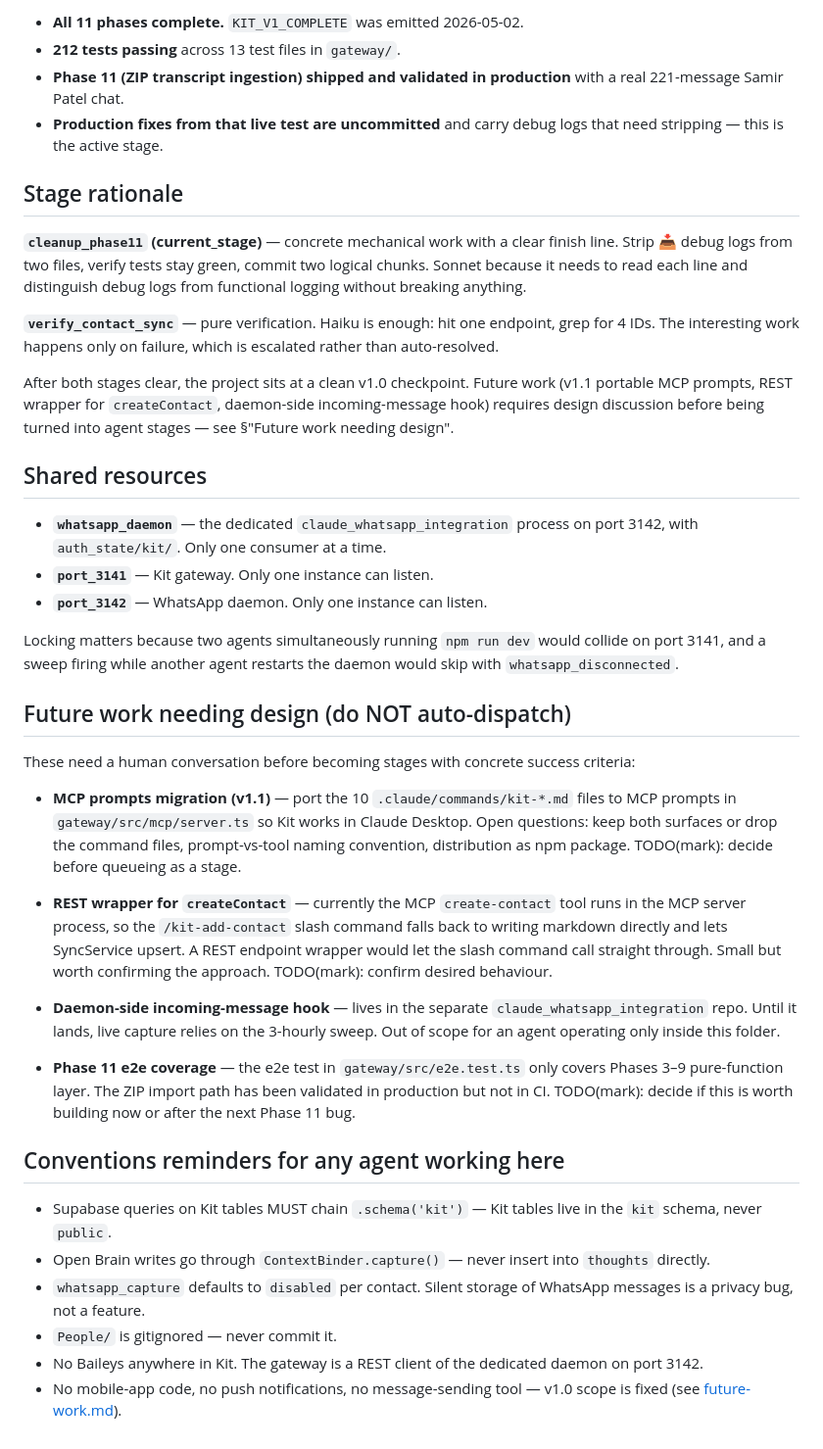
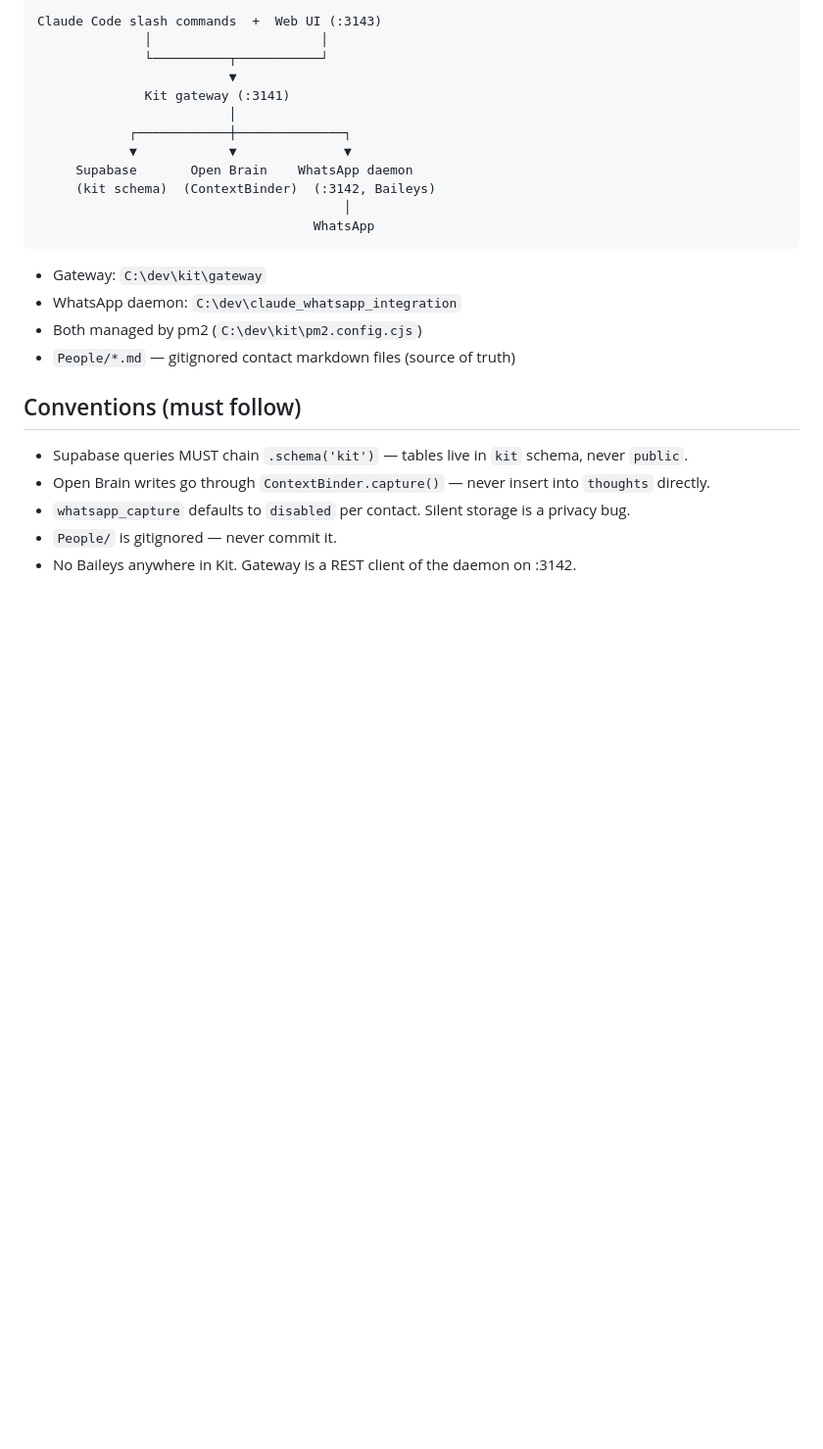
Before and after one commit to tannage888/kit, a Markdown page: docs/PROJECT_TRACKER.md, the part around one of its changes. Shown at 98% size. Drawn GitHub-style; blank space fills up the shorter version.

````diff
--- a/docs/PROJECT_TRACKER.md
+++ b/docs/PROJECT_TRACKER.md
@@ -122,77 +227,28 @@ Full context: [consolidated-plan.md](consolidated-plan.md). Original spec:
 
-- **All 11 phases complete.** `KIT_V1_COMPLETE` was emitted 2026-05-02.
-- **212 tests passing** across 13 test files in `gateway/`.
-- **Phase 11 (ZIP transcript ingestion) shipped and validated in production**
-  with a real 221-message Samir Patel chat.
-- **Production fixes from that live test are uncommitted** and carry debug
-  logs that need stripping — this is the active stage.
+```
+Claude Code slash commands  +  Web UI (:3143)
+              │                      │
+              └──────────┬───────────┘
+                         ▼
+              Kit gateway (:3141)
+                         │
+            ┌────────────┼──────────────┐
+            ▼            ▼              ▼
+     Supabase       Open Brain    WhatsApp daemon
+     (kit schema)  (ContextBinder)  (:3142, Baileys)
+                                        │
+                                    WhatsApp
+```
 
-## Stage rationale
+- Gateway: `C:\dev\kit\gateway`
+- WhatsApp daemon: `C:\dev\claude_whatsapp_integration`
+- Both managed by pm2 (`C:\dev\kit\pm2.config.cjs`)
+- `People/*.md` — gitignored contact markdown files (source of truth)
 
-**`cleanup_phase11` (current_stage)** — concrete mechanical work with a clear
-finish line. Strip 📥 debug logs from two files, verify tests stay green,
-commit two logical chunks. Sonnet because it needs to read each line and
-distinguish debug logs from functional logging without breaking anything.
+## Conventions (must follow)
 
-**`verify_contact_sync`** — pure verification. Haiku is enough: hit one
-endpoint, grep for 4 IDs. The interesting work happens only on failure, which
-is escalated rather than auto-resolved.
-
-After both stages clear, the project sits at a clean v1.0 checkpoint. Future
-work (v1.1 portable MCP prompts, REST wrapper for `createContact`, daemon-side
-incoming-message hook) requires design discussion before being turned into
-agent stages — see §"Future work needing design".
-
-## Shared resources
-
-- **`whatsapp_daemon`** — the dedicated `claude_whatsapp_integration` process
-  on port 3142, with `auth_state/kit/`. Only one consumer at a time.
-- **`port_3141`** — Kit gateway. Only one instance can listen.
-- **`port_3142`** — WhatsApp daemon. Only one instance can listen.
-
-Locking matters because two agents simultaneously running `npm run dev` would
-collide on port 3141, and a sweep firing while another agent restarts the
-daemon would skip with `whatsapp_disconnected`.
-
-## Future work needing design (do NOT auto-dispatch)
-
-These need a human conversation before becoming stages with concrete success
-criteria:
-
-- **MCP prompts migration (v1.1)** — port the 10 `.claude/commands/kit-*.md`
-  files to MCP prompts in `gateway/src/mcp/server.ts` so Kit works in Claude
-  Desktop. Open questions: keep both surfaces or drop the command files,
-  prompt-vs-tool naming convention, distribution as npm package.
-  TODO(mark): decide before queueing as a stage.
-
-- **REST wrapper for `createContact`** — currently the MCP `create-contact`
-  tool runs in the MCP server process, so the `/kit-add-contact` slash
-  command falls back to writing markdown directly and lets SyncService
-  upsert. A REST endpoint wrapper would let the slash command call straight
-  through. Small but worth confirming the approach.
-  TODO(mark): confirm desired behaviour.
-
-- **Daemon-side incoming-message hook** — lives in the separate
-  `claude_whatsapp_integration` repo. Until it lands, live capture relies on
-  the 3-hourly sweep. Out of scope for an agent operating only inside this
-  folder.
-
-- **Phase 11 e2e coverage** — the e2e test in `gateway/src/e2e.test.ts` only
-  covers Phases 3–9 pure-function layer. The ZIP import path has been
-  validated in production but not in CI.
-  TODO(mark): decide if this is worth building now or after the next
-  Phase 11 bug.
-
-## Conventions reminders for any agent working here
-
-- Supabase queries on Kit tables MUST chain `.schema('kit')` — Kit tables
-  live in the `kit` schema, never `public`.
-- Open Brain writes go through `ContextBinder.capture()` — never insert into
-  `thoughts` directly.
-- `whatsapp_capture` defaults to `disabled` per contact. Silent storage of
-  WhatsApp messages is a privacy bug, not a feature.
+- Supabase queries MUST chain `.schema('kit')` — tables live in `kit` schema, never `public`.
+- Open Brain writes go through `ContextBinder.capture()` — never insert into `thoughts` directly.
+- `whatsapp_capture` defaults to `disabled` per contact. Silent storage is a privacy bug.
 - `People/` is gitignored — never commit it.
-- No Baileys anywhere in Kit. The gateway is a REST client of the dedicated
-  daemon on port 3142.
-- No mobile-app code, no push notifications, no message-sending tool —
-  v1.0 scope is fixed (see [future-work.md](future-work.md)).
+- No Baileys anywhere in Kit. Gateway is a REST client of the daemon on :3142.
````
Also changed, not shown: other parts of docs/PROJECT_TRACKER.md (+170 -65 lines).
